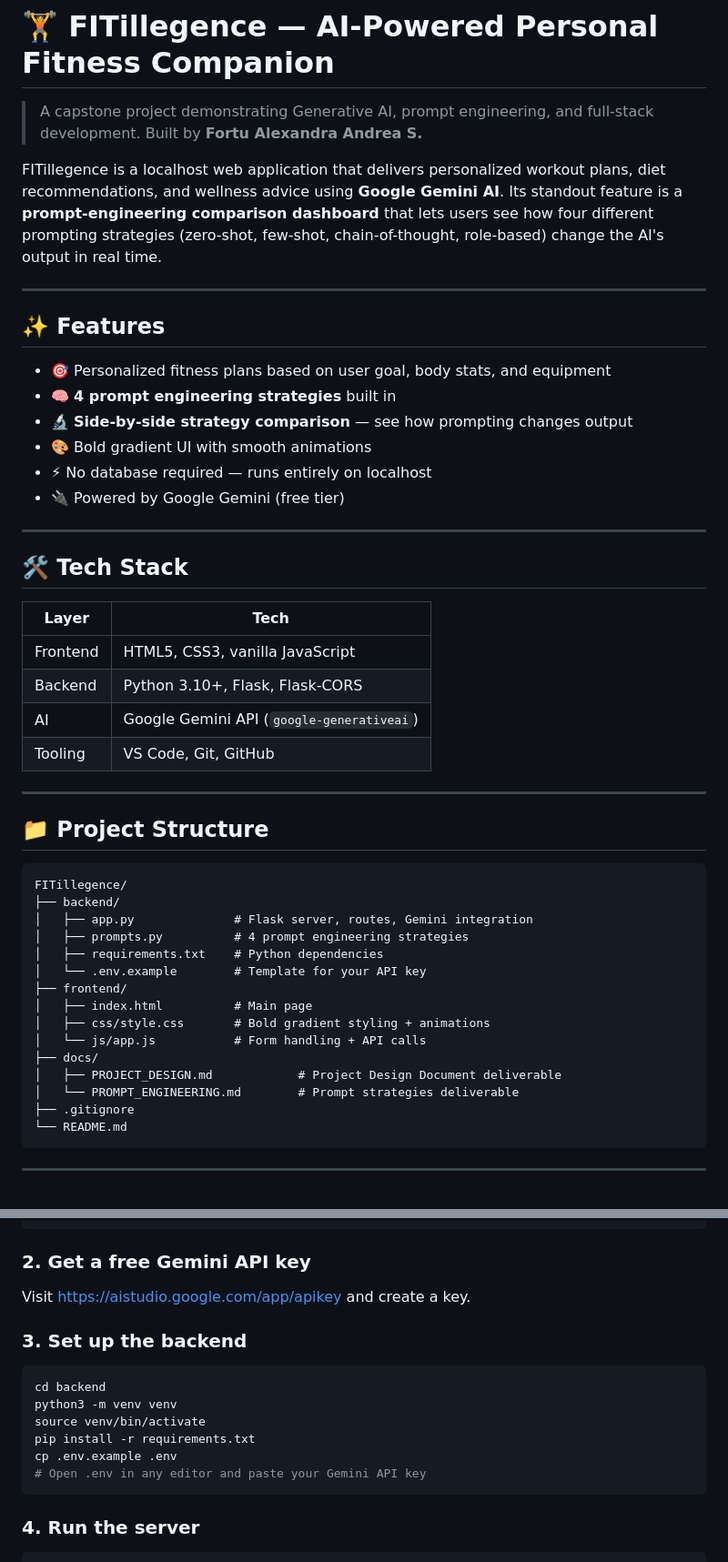
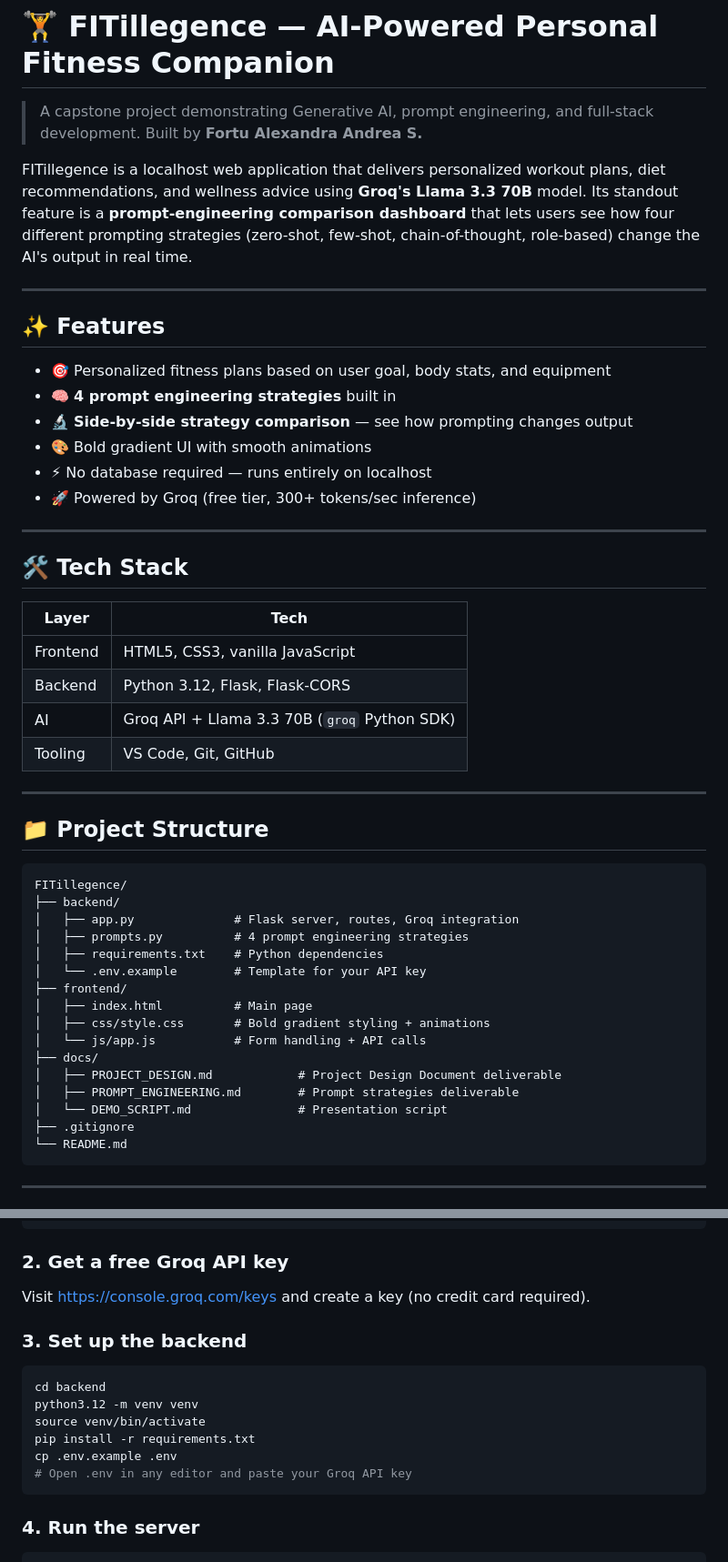
Before and after one commit to alexandrafortu/fitillegence, a Markdown page: README.md, 2 parts joined by grey strips. Shown at 91% size. Drawn GitHub-style.

Commit message:
Update docs: switch from Gemini to Groq + Llama 3.3 70B

````diff
--- a/README.md
+++ b/README.md
@@ -3,7 +3,7 @@
 > A capstone project demonstrating Generative AI, prompt engineering, and full-stack development.
 > Built by **Fortu Alexandra Andrea S.**
 
-FITillegence is a localhost web application that delivers personalized workout plans, diet recommendations, and wellness advice using **Google Gemini AI**. Its standout feature is a **prompt-engineering comparison dashboard** that lets users see how four different prompting strategies (zero-shot, few-shot, chain-of-thought, role-based) change the AI's output in real time.
+FITillegence is a localhost web application that delivers personalized workout plans, diet recommendations, and wellness advice using **Groq's Llama 3.3 70B** model. Its standout feature is a **prompt-engineering comparison dashboard** that lets users see how four different prompting strategies (zero-shot, few-shot, chain-of-thought, role-based) change the AI's output in real time.
 
 ---
 
@@ -14,7 +14,7 @@ FITillegence is a localhost web application that delivers personalized workout p
 - 🔬 **Side-by-side strategy comparison** — see how prompting changes output
 - 🎨 Bold gradient UI with smooth animations
 - ⚡ No database required — runs entirely on localhost
-- 🔌 Powered by Google Gemini (free tier)
+- 🚀 Powered by Groq (free tier, 300+ tokens/sec inference)
 
 ---
 
@@ -23,8 +23,8 @@ FITillegence is a localhost web application that delivers personalized workout p
 | Layer    | Tech                         |
 |----------|------------------------------|
 | Frontend | HTML5, CSS3, vanilla JavaScript |
-| Backend  | Python 3.10+, Flask, Flask-CORS |
-| AI       | Google Gemini API (`google-generativeai`) |
+| Backend  | Python 3.12, Flask, Flask-CORS |
+| AI       | Groq API + Llama 3.3 70B (`groq` Python SDK) |
 | Tooling  | VS Code, Git, GitHub         |
 
 ---
@@ -34,7 +34,7 @@ FITillegence is a localhost web application that delivers personalized workout p
 ```
 FITillegence/
 ├── backend/
-│   ├── app.py              # Flask server, routes, Gemini integration
+│   ├── app.py              # Flask server, routes, Groq integration
 │   ├── prompts.py          # 4 prompt engineering strategies
 │   ├── requirements.txt    # Python dependencies
 │   └── .env.example        # Template for your API key
@@ -44,7 +44,8 @@ FITillegence/
 │   └── js/app.js           # Form handling + API calls
 ├── docs/
 │   ├── PROJECT_DESIGN.md            # Project Design Document deliverable
-│   └── PROMPT_ENGINEERING.md        # Prompt strategies deliverable
+│   ├── PROMPT_ENGINEERING.md        # Prompt strategies deliverable
+│   └── DEMO_SCRIPT.md               # Presentation script
 ├── .gitignore
 └── README.md
 ```
@@ -59,17 +60,17 @@ git clone https://github.com/<your-username>/FITillegence.git
 cd FITillegence
 ```
 
-### 2. Get a free Gemini API key
-Visit https://aistudio.google.com/app/apikey and create a key.
+### 2. Get a free Groq API key
+Visit https://console.groq.com/keys and create a key (no credit card required).
 
 ### 3. Set up the backend
 ```bash
 cd backend
-python3 -m venv venv
+python3.12 -m venv venv
 source venv/bin/activate
 pip install -r requirements.txt
 cp .env.example .env
-# Open .env in any editor and paste your Gemini API key
+# Open .env in any editor and paste your Groq API key
 ```
 
 ### 4. Run the server
````
Also changed, not shown: other parts of README.md (+2 -2 lines), docs/PROJECT_DESIGN.md (+19 -9 lines), docs/PROMPT_ENGINEERING.md (+16 -4 lines).
